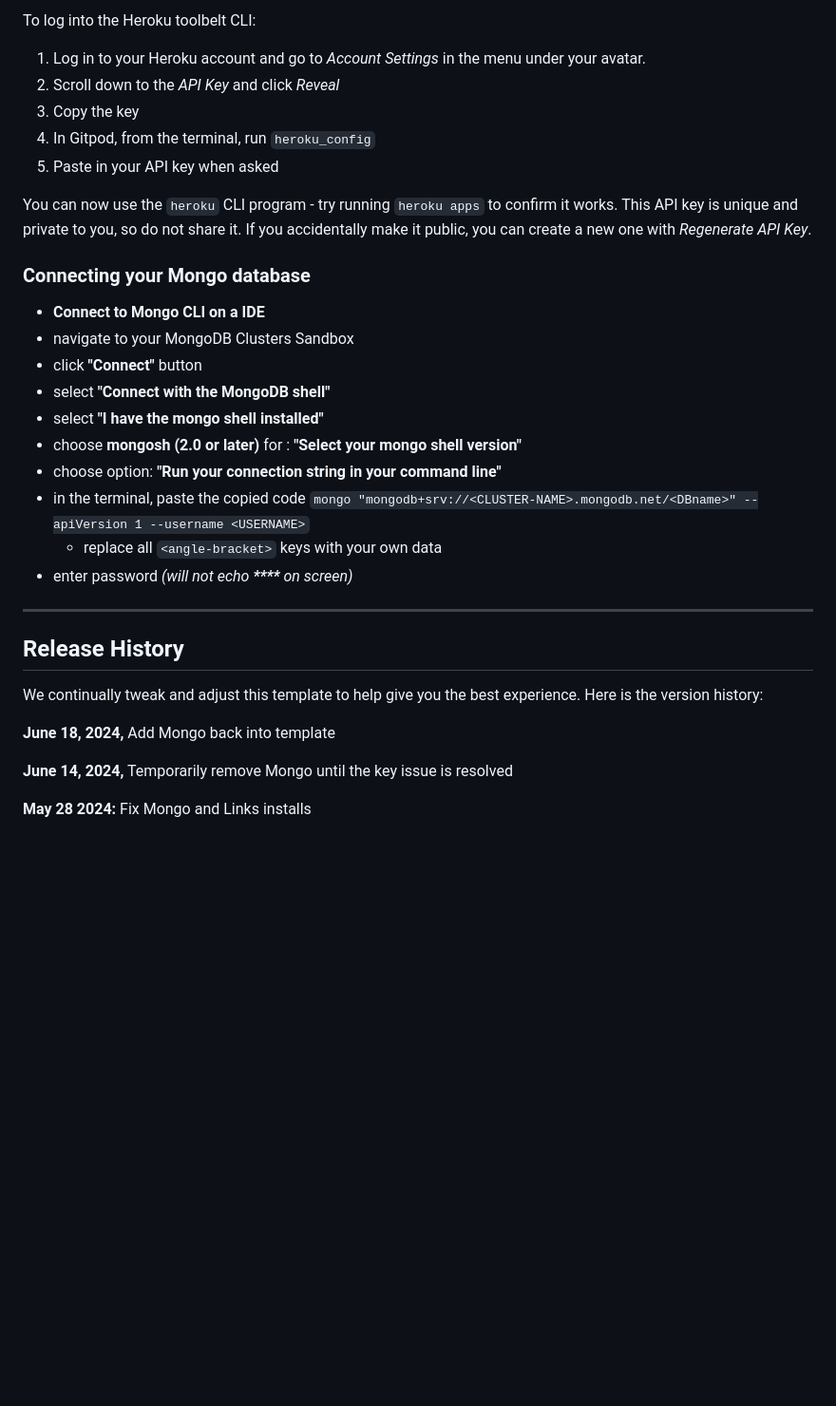
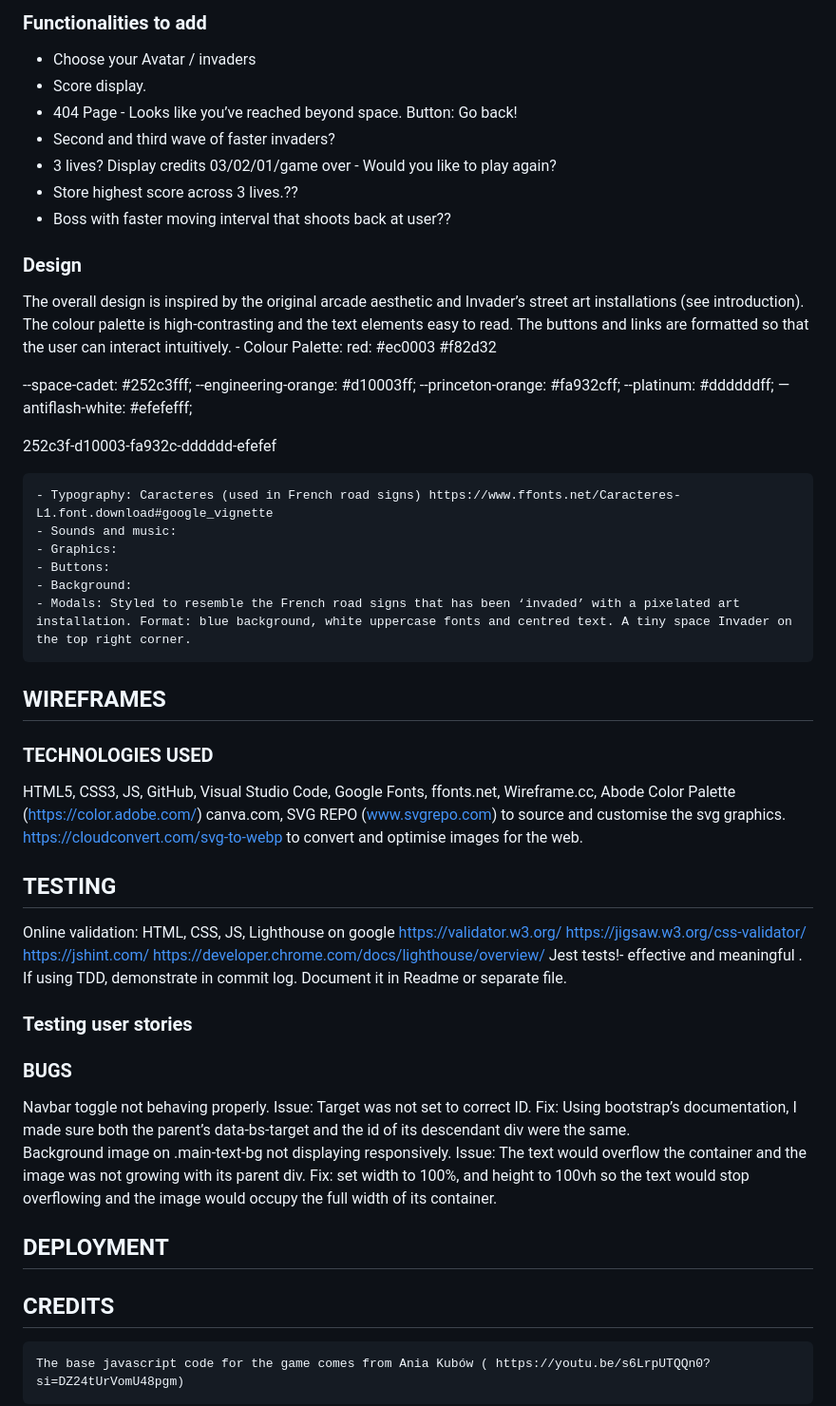
Before and after one commit to osoriomica/invaders, a Markdown page: README.md, the part around one of its changes. Shown at 95% size. Rendered like a GitHub page; blank space fills up the shorter version.

Commit message:
Readme: Add first draft of readme file

```diff
--- a/README.md
+++ b/README.md
@@ -26,36 +61,57 @@ By Default, Gitpod gives you superuser security privileges. Therefore, you do no
 
-To log into the Heroku toolbelt CLI:
+### Functionalities to add
+- Choose your Avatar / invaders
+- Score display.
+- 404 Page - Looks like you’ve reached beyond space. Button: Go back!
+- Second and third wave of faster invaders?
+- 3 lives? Display credits 03/02/01/game over - Would you like to play again?
+- Store highest score across 3 lives.??
+- Boss with faster moving interval that shoots back at user??
 
-1. Log in to your Heroku account and go to *Account Settings* in the menu under your avatar.
-2. Scroll down to the *API Key* and click *Reveal*
-3. Copy the key
-4. In Gitpod, from the terminal, run `heroku_config`
-5. Paste in your API key when asked
+### Design
+The overall design is inspired by the original arcade aesthetic and Invader’s street art installations (see introduction).
+The colour palette is high-contrasting and the text elements easy to read.
+The buttons and links are formatted so that the user can interact intuitively.
+	- Colour Palette:
+    red: #ec0003
+#f82d32
 
-You can now use the `heroku` CLI program - try running `heroku apps` to confirm it works. This API key is unique and private to you, so do not share it. If you accidentally make it public, you can create a new one with _Regenerate API Key_.
+--space-cadet: #252c3fff;
+--engineering-orange: #d10003ff;
+--princeton-orange: #fa932cff;
+--platinum: #ddddddff;
+—antiflash-white: #efefefff;
 
-### Connecting your Mongo database
+252c3f-d10003-fa932c-dddddd-efefef
 
-- **Connect to Mongo CLI on a IDE**
-- navigate to your MongoDB Clusters Sandbox
-- click **"Connect"** button
-- select **"Connect with the MongoDB shell"**
-- select **"I have the mongo shell installed"**
-- choose **mongosh (2.0 or later)** for : **"Select your mongo shell version"**
-- choose option: **"Run your connection string in your command line"**
-- in the terminal, paste the copied code `mongo "mongodb+srv://<CLUSTER-NAME>.mongodb.net/<DBname>" --apiVersion 1 --username <USERNAME>`
-  - replace all `<angle-bracket>` keys with your own data
-- enter password _(will not echo **\*\*\*\*** on screen)_
+	- Typography: Caracteres (used in French road signs) https://www.ffonts.net/Caracteres-L1.font.download#google_vignette
+	- Sounds and music:
+	- Graphics:
+	- Buttons:
+	- Background:
+	- Modals: Styled to resemble the French road signs that has been ‘invaded’ with a pixelated art installation. Format: blue background, white uppercase fonts and centred text. A tiny space Invader on the top right corner.
 
-------
+## WIREFRAMES
+### TECHNOLOGIES USED
+HTML5, CSS3, JS, GitHub, Visual Studio Code, Google Fonts, ffonts.net, Wireframe.cc, Abode Color Palette (https://color.adobe.com/) canva.com, SVG REPO (www.svgrepo.com) to source and customise the svg graphics. https://cloudconvert.com/svg-to-webp to convert and optimise images for the web.
 
-## Release History
+## TESTING
+Online validation: HTML, CSS, JS, Lighthouse on google
+https://validator.w3.org/
+https://jigsaw.w3.org/css-validator/
+https://jshint.com/
+https://developer.chrome.com/docs/lighthouse/overview/
+Jest tests!- effective and meaningful	.
+If using TDD, demonstrate in commit log. Document it in Readme or separate file.
 
-We continually tweak and adjust this template to help give you the best experience. Here is the version history:
+### Testing user stories
 
-**June 18, 2024,** Add Mongo back into template
+### BUGS
+Navbar toggle not behaving properly. Issue: Target was not set to correct ID. Fix: Using bootstrap’s documentation, I made sure both the parent’s data-bs-target and the id of its descendant div were the same.
+Background image on .main-text-bg not displaying responsively. Issue: The text would overflow the container and the image was not growing with its parent div. Fix: set width to 100%, and height to 100vh so the text would stop overflowing and the image would occupy the full width of its container.
 
-**June 14, 2024,** Temporarily remove Mongo until the key issue is resolved
+## DEPLOYMENT
+## CREDITS
+	The base javascript code for the game comes from Ania Kubów ( https://youtu.be/s6LrpUTQQn0?si=DZ24tUrVomU48pgm)
 
-**May 28 2024:** Fix Mongo and Links installs
 
```
Also changed, not shown: other parts of README.md (+56 -82 lines).
